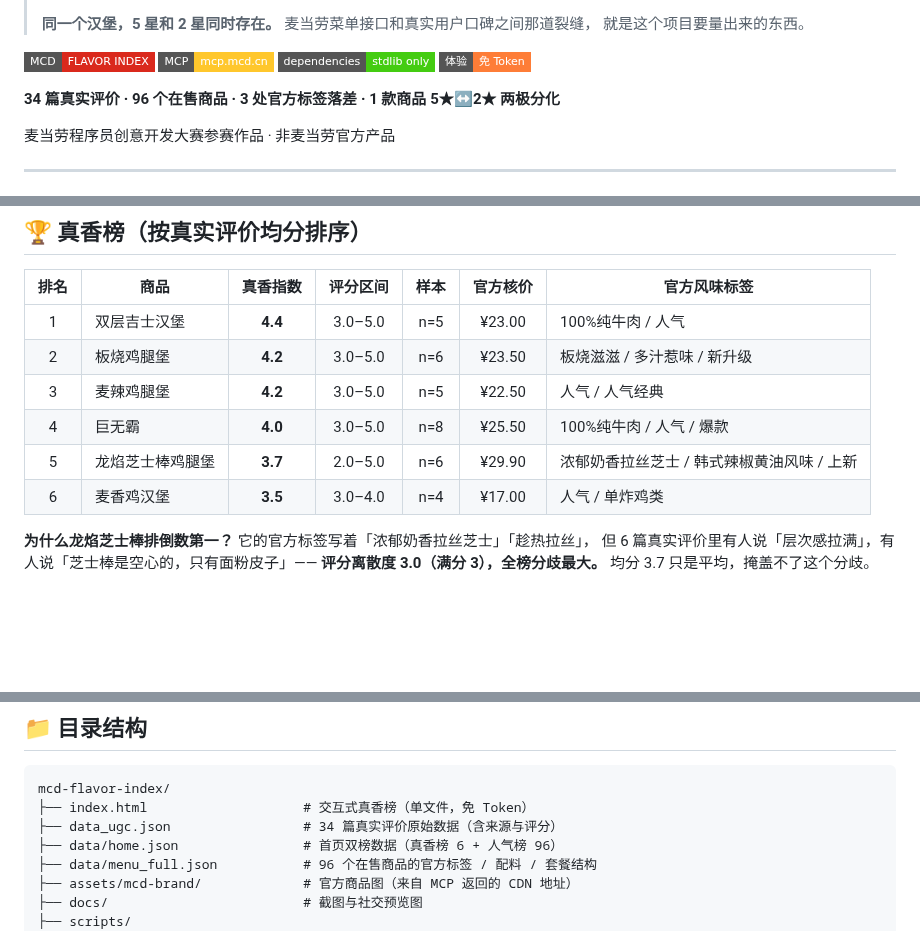
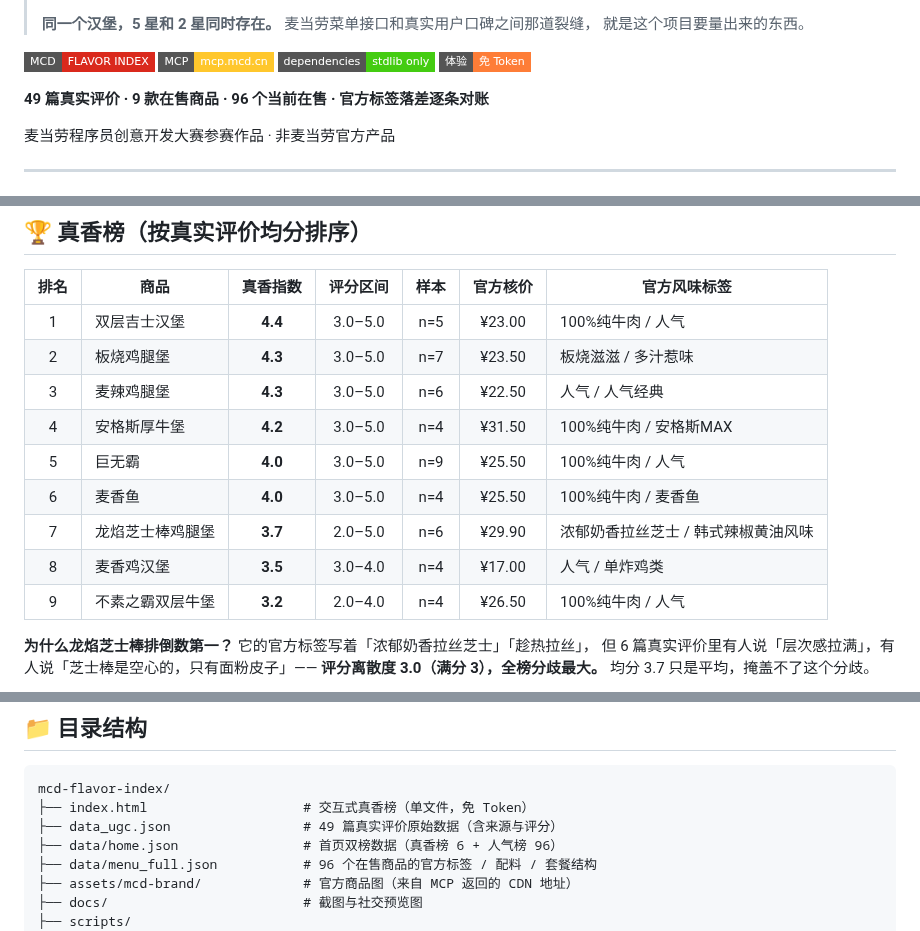
Before and after one commit to zmz-beijita/mcd-flavor-index, a Markdown page: README.md, 3 parts joined by grey strips. Rendered like a GitHub page; badges without logos; blank space fills up the shorter version.

Commit message:
chore: update README.md

````diff
--- a/README.md
+++ b/README.md
@@ -15,7 +15,7 @@
 [![零依赖](https://img.shields.io/badge/dependencies-stdlib%20only-brightgreen?style=flat-square)](#-免-token-打开即玩)
 [![免Token体验](https://img.shields.io/badge/体验-免%20Token-orange?style=flat-square)](#-免-token-打开即玩)
 
-**34 篇真实评价 · 96 个在售商品 · 3 处官方标签落差 · 1 款商品 5★↔2★ 两极分化**
+**49 篇真实评价 · 9 款在售商品 · 96 个当前在售 · 官方标签落差逐条对账**
 
 麦当劳程序员创意开发大赛参赛作品 · 非麦当劳官方产品
 
@@ -33,11 +33,14 @@
 | 排名 | 商品 | 真香指数 | 评分区间 | 样本 | 官方核价 | 官方风味标签 |
 |:--:|---|:--:|:--:|:--:|:--:|---|
 | 1 | 双层吉士汉堡 | **4.4** | 3.0–5.0 | n=5 | ¥23.00 | 100%纯牛肉 / 人气 |
-| 2 | 板烧鸡腿堡 | **4.2** | 3.0–5.0 | n=6 | ¥23.50 | 板烧滋滋 / 多汁惹味 / 新升级 |
-| 3 | 麦辣鸡腿堡 | **4.2** | 3.0–5.0 | n=5 | ¥22.50 | 人气 / 人气经典 |
-| 4 | 巨无霸 | **4.0** | 3.0–5.0 | n=8 | ¥25.50 | 100%纯牛肉 / 人气 / 爆款 |
-| 5 | 龙焰芝士棒鸡腿堡 | **3.7** | 2.0–5.0 | n=6 | ¥29.90 | 浓郁奶香拉丝芝士 / 韩式辣椒黄油风味 / 上新 |
-| 6 | 麦香鸡汉堡 | **3.5** | 3.0–4.0 | n=4 | ¥17.00 | 人气 / 单炸鸡类 |
+| 2 | 板烧鸡腿堡 | **4.3** | 3.0–5.0 | n=7 | ¥23.50 | 板烧滋滋 / 多汁惹味 |
+| 3 | 麦辣鸡腿堡 | **4.3** | 3.0–5.0 | n=6 | ¥22.50 | 人气 / 人气经典 |
+| 4 | 安格斯厚牛堡 | **4.2** | 3.0–5.0 | n=4 | ¥31.50 | 100%纯牛肉 / 安格斯MAX |
+| 5 | 巨无霸 | **4.0** | 3.0–5.0 | n=9 | ¥25.50 | 100%纯牛肉 / 人气 |
+| 6 | 麦香鱼 | **4.0** | 3.0–5.0 | n=4 | ¥25.50 | 100%纯牛肉 / 麦香鱼 |
+| 7 | 龙焰芝士棒鸡腿堡 | **3.7** | 2.0–5.0 | n=6 | ¥29.90 | 浓郁奶香拉丝芝士 / 韩式辣椒黄油风味 |
+| 8 | 麦香鸡汉堡 | **3.5** | 3.0–4.0 | n=4 | ¥17.00 | 人气 / 单炸鸡类 |
+| 9 | 不素之霸双层牛堡 | **3.2** | 2.0–4.0 | n=4 | ¥26.50 | 100%纯牛肉 / 人气 |
 
 **为什么龙焰芝士棒排倒数第一？** 它的官方标签写着「浓郁奶香拉丝芝士」「趁热拉丝」，
 但 6 篇真实评价里有人说「层次感拉满」，有人说「芝士棒是空心的，只有面粉皮子」——
@@ -114,7 +117,7 @@
 ```
 mcd-flavor-index/
 ├── index.html                    # 交互式真香榜（单文件，免 Token）
-├── data_ugc.json                 # 34 篇真实评价原始数据（含来源与评分）
+├── data_ugc.json                 # 49 篇真实评价原始数据（含来源与评分）
 ├── data/home.json                # 首页双榜数据（真香榜 6 + 人气榜 96）
 ├── data/menu_full.json           # 96 个在售商品的官方标签 / 配料 / 套餐结构
 ├── assets/mcd-brand/             # 官方商品图（来自 MCP 返回的 CDN 地址）
````
